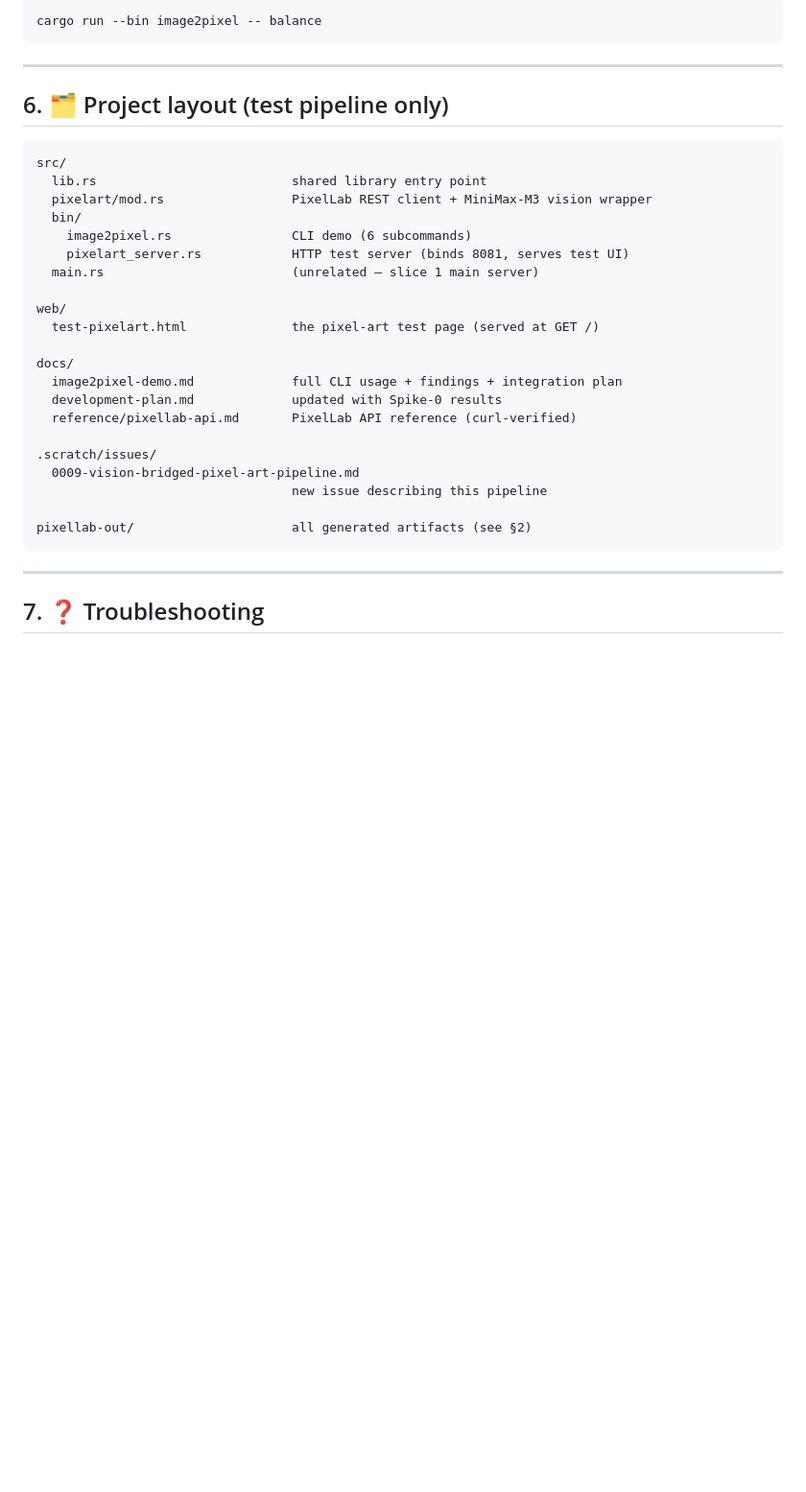
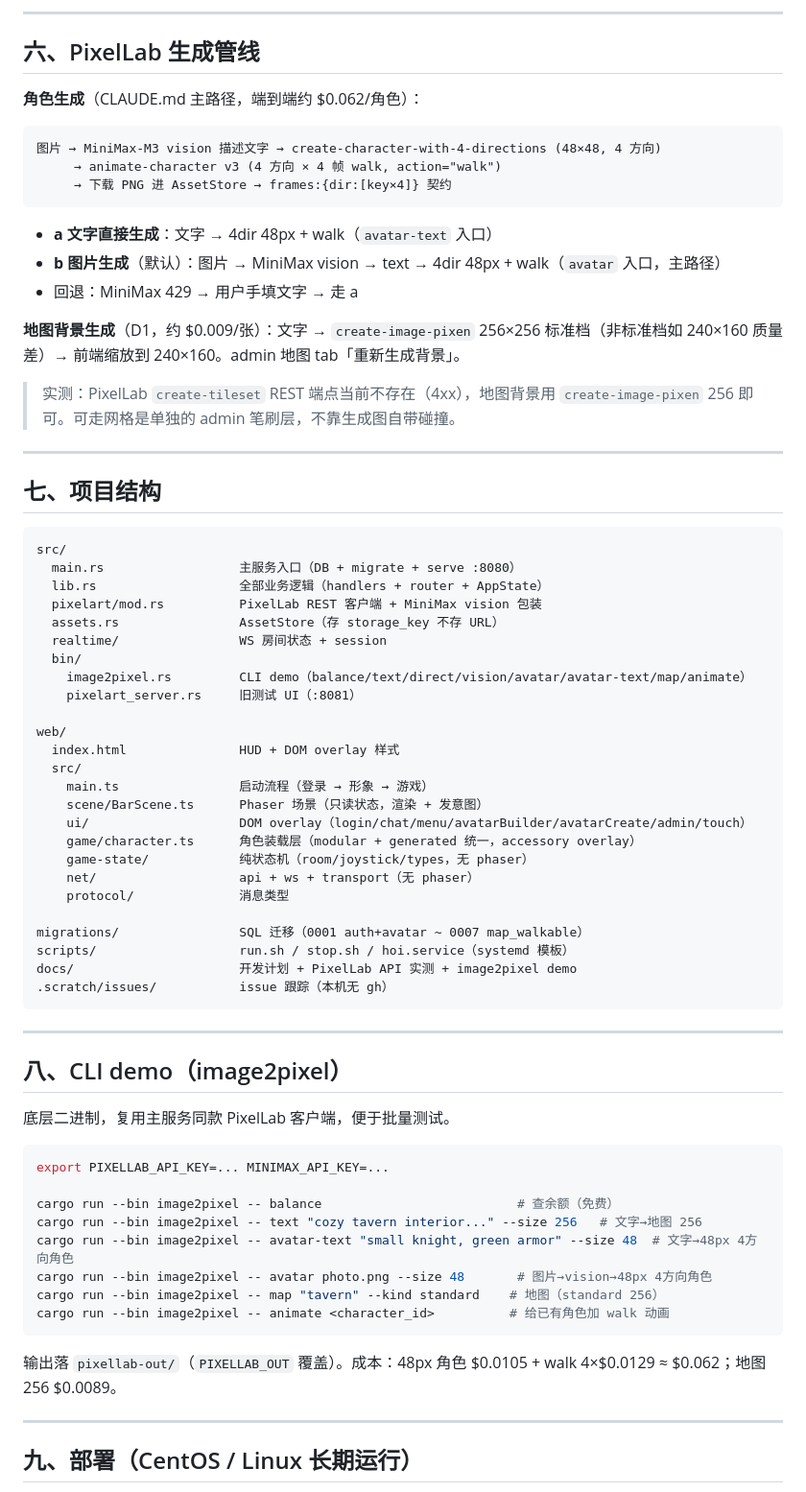
Before and after one commit to JadenQ/house-of-imbibe, a Markdown page: README.md, the part around one of its changes. Shown at 96% size. Rendered like a GitHub page; blank space fills up the shorter version.

````diff
--- a/README.md
+++ b/README.md
@@ -119,37 +87,76 @@ Check live:
 
-```bash
-cargo run --bin image2pixel -- balance
+---
+
+## 六、PixelLab 生成管线
+
+**角色生成**（CLAUDE.md 主路径，端到端约 $0.062/角色）：
+
+```
+图片 → MiniMax-M3 vision 描述文字 → create-character-with-4-directions (48×48, 4 方向)
+     → animate-character v3 (4 方向 × 4 帧 walk, action="walk")
+     → 下载 PNG 进 AssetStore → frames:{dir:[key×4]} 契约
+```
+
+- **a 文字直接生成**：文字 → 4dir 48px + walk（`avatar-text` 入口）
+- **b 图片生成**（默认）：图片 → MiniMax vision → text → 4dir 48px + walk（`avatar` 入口，主路径）
+- 回退：MiniMax 429 → 用户手填文字 → 走 a
+
+**地图背景生成**（D1，约 $0.009/张）：文字 → `create-image-pixen` 256×256 标准档（非标准档如 240×160 质量差）→ 前端缩放到 240×160。admin 地图 tab「重新生成背景」。
+
+> 实测：PixelLab `create-tileset` REST 端点当前不存在（4xx），地图背景用 `create-image-pixen` 256 即可。可走网格是单独的 admin 笔刷层，不靠生成图自带碰撞。
+
+---
+
+## 七、项目结构
+
+```
+src/
+  main.rs                  主服务入口（DB + migrate + serve :8080）
+  lib.rs                   全部业务逻辑（handlers + router + AppState）
+  pixelart/mod.rs          PixelLab REST 客户端 + MiniMax vision 包装
+  assets.rs                AssetStore（存 storage_key 不存 URL）
+  realtime/                WS 房间状态 + session
+  bin/
+    image2pixel.rs         CLI demo（balance/text/direct/vision/avatar/avatar-text/map/animate）
+    pixelart_server.rs     旧测试 UI（:8081）
+
+web/
+  index.html               HUD + DOM overlay 样式
+  src/
+    main.ts                启动流程（登录 → 形象 → 游戏）
+    scene/BarScene.ts      Phaser 场景（只读状态，渲染 + 发意图）
+    ui/                    DOM overlay（login/chat/menu/avatarBuilder/avatarCreate/admin/touch）
+    game/character.ts      角色装载层（modular + generated 统一，accessory overlay）
+    game-state/            纯状态机（room/joystick/types，无 phaser）
+    net/                   api + ws + transport（无 phaser）
+    protocol/              消息类型
+
+migrations/                SQL 迁移（0001 auth+avatar ~ 0007 map_walkable）
+scripts/                   run.sh / stop.sh / hoi.service（systemd 模板）
+docs/                      开发计划 + PixelLab API 实测 + image2pixel demo
+.scratch/issues/           issue 跟踪（本机无 gh）
 ```
 
 ---
 
-## 6. 🗂 Project layout (test pipeline only)
+## 八、CLI demo（image2pixel）
 
+底层二进制，复用主服务同款 PixelLab 客户端，便于批量测试。
+
+```bash
+export PIXELLAB_API_KEY=... MINIMAX_API_KEY=...
+
+cargo run --bin image2pixel -- balance                          # 查余额（免费）
+cargo run --bin image2pixel -- text "cozy tavern interior..." --size 256   # 文字→地图 256
+cargo run --bin image2pixel -- avatar-text "small knight, green armor" --size 48  # 文字→48px 4方向角色
+cargo run --bin image2pixel -- avatar photo.png --size 48       # 图片→vision→48px 4方向角色
+cargo run --bin image2pixel -- map "tavern" --kind standard    # 地图（standard 256）
+cargo run --bin image2pixel -- animate <character_id>          # 给已有角色加 walk 动画
 ```
-src/
-  lib.rs                          shared library entry point
-  pixelart/mod.rs                 PixelLab REST client + MiniMax-M3 vision wrapper
-  bin/
-    image2pixel.rs                CLI demo (6 subcommands)
-    pixelart_server.rs            HTTP test server (binds 8081, serves test UI)
-  main.rs                         (unrelated — slice 1 main server)
 
-web/
-  test-pixelart.html              the pixel-art test page (served at GET /)
-
-docs/
-  image2pixel-demo.md             full CLI usage + findings + integration plan
-  development-plan.md             updated with Spike-0 results
-  reference/pixellab-api.md       PixelLab API reference (curl-verified)
-
-.scratch/issues/
-  0009-vision-bridged-pixel-art-pipeline.md
-                                  new issue describing this pipeline
-
-pixellab-out/                     all generated artifacts (see §2)
-```
+输出落 `pixellab-out/`（`PIXELLAB_OUT` 覆盖）。成本：48px 角色 $0.0105 + walk 4×$0.0129 ≈ $0.062；地图 256 $0.0089。
 
 ---
 
-## 7. ❓ Troubleshooting
+## 九、部署（CentOS / Linux 长期运行）
 
````
Also changed, not shown: other parts of README.md (+127 -94 lines).
